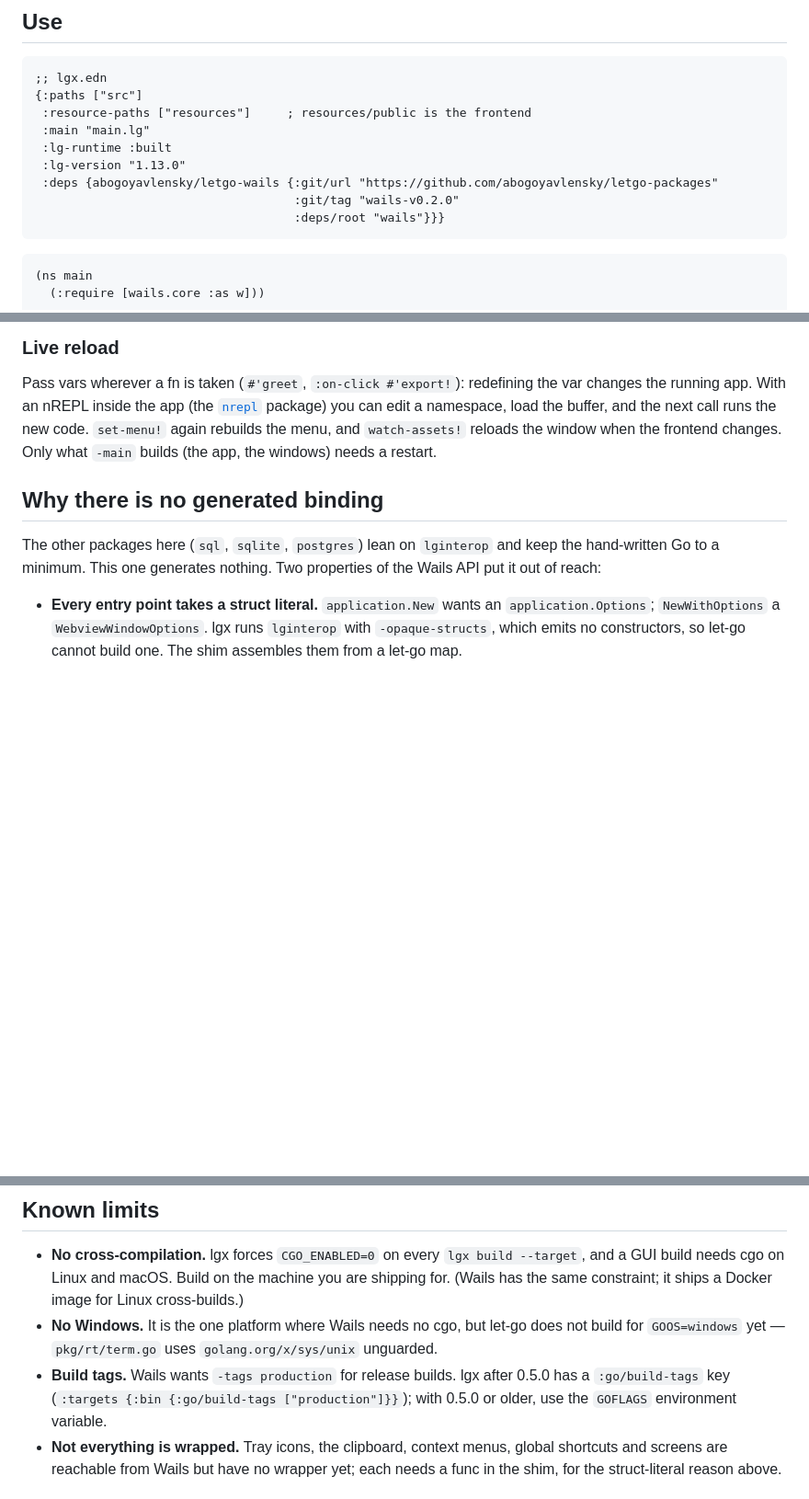
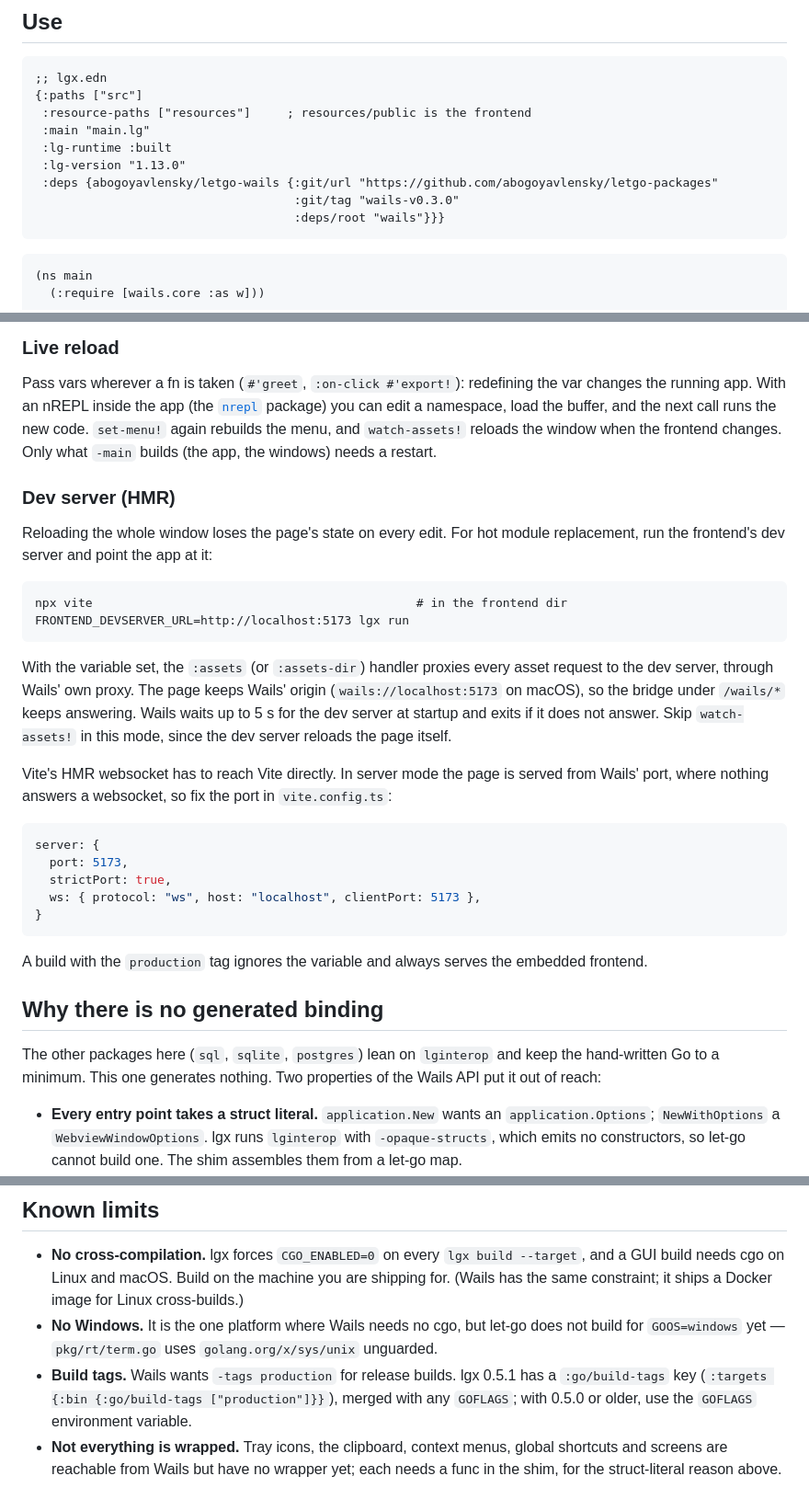
Before and after one commit to abogoyavlensky/letgo-packages, a Markdown page: wails/README.md, 3 parts joined by grey strips. Shown at 92% size. GitHub-like rendering; blank space fills up the shorter version.

Commit message:
wails: document the dev server

````diff
--- a/wails/README.md
+++ b/wails/README.md
@@ -40,7 +40,7 @@ a check on a desktop. The Linux GTK4/WebKitGTK window has never been run.
  :lg-runtime :built
  :lg-version "1.13.0"
  :deps {abogoyavlensky/letgo-wails {:git/url "https://github.com/abogoyavlensky/letgo-packages"
-                                    :git/tag "wails-v0.2.0"
+                                    :git/tag "wails-v0.3.0"
                                     :deps/root "wails"}}}
 ```
 
@@ -152,6 +153,38 @@ redefining the var changes the running app. With an nREPL inside the app
 buffer, and the next call runs the new code. `set-menu!` again rebuilds
 the menu, and `watch-assets!` reloads the window when the frontend
 changes. Only what `-main` builds (the app, the windows) needs a restart.
+
+### Dev server (HMR)
+
+Reloading the whole window loses the page's state on every edit. For hot
+module replacement, run the frontend's dev server and point the app at it:
+
+```
+npx vite                                             # in the frontend dir
+FRONTEND_DEVSERVER_URL=http://localhost:5173 lgx run
+```
+
+With the variable set, the `:assets` (or `:assets-dir`) handler proxies
+every asset request to the dev server, through Wails' own proxy. The page
+keeps Wails' origin (`wails://localhost:5173` on macOS), so the bridge
+under `/wails/*` keeps answering. Wails waits up to 5 s for the dev server
+at startup and exits if it does not answer. Skip `watch-assets!` in this
+mode, since the dev server reloads the page itself.
+
+Vite's HMR websocket has to reach Vite directly. In server mode the page
+is served from Wails' port, where nothing answers a websocket, so fix the
+port in `vite.config.ts`:
+
+```js
+server: {
+  port: 5173,
+  strictPort: true,
+  ws: { protocol: "ws", host: "localhost", clientPort: 5173 },
+}
+```
+
+A build with the `production` tag ignores the variable and always serves
+the embedded frontend.
 
 ## Why there is no generated binding
 
@@ -225,9 +258,9 @@ without a `!server` guard. `WAILS_SERVER_PORT` moves the port.
   let-go does not build for `GOOS=windows` yet — `pkg/rt/term.go` uses
   `golang.org/x/sys/unix` unguarded.
 - **Build tags.** Wails wants `-tags production` for release builds.
-  lgx after 0.5.0 has a `:go/build-tags` key (`:targets {:bin
-  {:go/build-tags ["production"]}}`); with 0.5.0 or older, use the
-  `GOFLAGS` environment variable.
+  lgx 0.5.1 has a `:go/build-tags` key (`:targets {:bin
+  {:go/build-tags ["production"]}}`), merged with any `GOFLAGS`; with
+  0.5.0 or older, use the `GOFLAGS` environment variable.
 - **Not everything is wrapped.** Tray icons, the clipboard, context menus,
   global shortcuts and screens are reachable from Wails but have no
   wrapper yet; each needs a func in the shim, for the struct-literal
````
Also changed, not shown: other parts of wails/README.md (+1 -0 lines).
